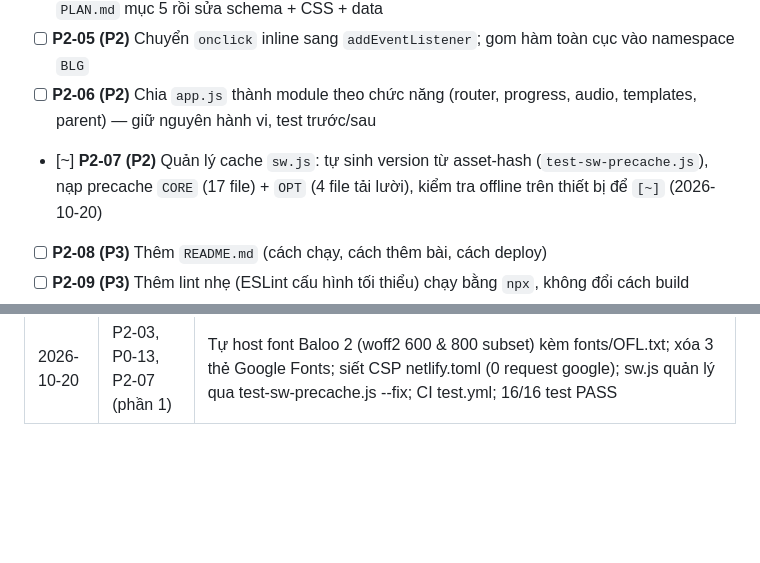
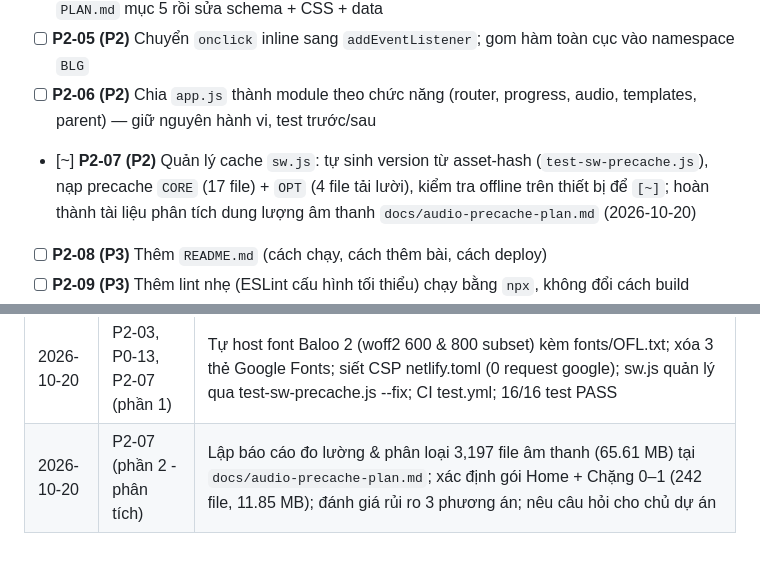
Before and after one commit to 3r1pm4V/My-Little-Girls-Game, a Markdown page: todo.md, 2 parts joined by grey strips. Drawn GitHub-style; blank space fills up the shorter version.

```diff
--- a/todo.md
+++ b/todo.md
@@ -81,7 +81,7 @@ Luật làm việc: xem `AGENTS.md`. Lộ trình: xem `PLAN.md`.
 - [ ] **P2-04 (P2)** Thống nhất danh mục môn: schema `subject` (vietnamese, math, english, science, skills) lệch với UI (math, vietnamese, reading, game, logic, trace). Chốt bảng chuẩn trong `PLAN.md` mục 5 rồi sửa schema + CSS + data
 - [ ] **P2-05 (P2)** Chuyển `onclick` inline sang `addEventListener`; gom hàm toàn cục vào namespace `BLG`
 - [ ] **P2-06 (P2)** Chia `app.js` thành module theo chức năng (router, progress, audio, templates, parent) — giữ nguyên hành vi, test trước/sau
-- [~] **P2-07 (P2)** Quản lý cache `sw.js`: tự sinh version từ asset-hash (`test-sw-precache.js`), nạp precache `CORE` (17 file) + `OPT` (4 file tải lười), kiểm tra offline trên thiết bị để `[~]` (2026-10-20)
+- [~] **P2-07 (P2)** Quản lý cache `sw.js`: tự sinh version từ asset-hash (`test-sw-precache.js`), nạp precache `CORE` (17 file) + `OPT` (4 file tải lười), kiểm tra offline trên thiết bị để `[~]`; hoàn thành tài liệu phân tích dung lượng âm thanh `docs/audio-precache-plan.md` (2026-10-20)
 - [ ] **P2-08 (P3)** Thêm `README.md` (cách chạy, cách thêm bài, cách deploy)
 - [ ] **P2-09 (P3)** Thêm lint nhẹ (ESLint cấu hình tối thiểu) chạy bằng `npx`, không đổi cách build
 - [ ] **P2-10 (P2)** `img-core.js` + `img-s.js` + `img-o.js` ≈ 4,3 MB ảnh base64 trong JS và `audio-map.js` ≈ 610 KB nạp đồng bộ: chuyển sang file thật/tải lazy, đo thời gian mở app trên máy của bé
@@ -173,3 +173,4 @@ Luật làm việc: xem `AGENTS.md`. Lộ trình: xem `PLAN.md`.
 | 2026-10-20 | Phase 6 (P6-01…P6-07) | Hoàn thành toàn bộ Phase 6: Video YouTube nocookie an toàn & bọc PIN gate cho mọi link thoát; CSP + Headers bảo mật trong `netlify.toml`; GitHub Actions CI `.github/workflows/test.yml` chạy 15 test suites; Audit Accessibility (ARIA, focus-visible, reduced-motion); Tối ưu hiệu năng máy yếu; Kế hoạch & checklist offline Android/iOS `docs/offline-testing-checklist.md`; Checklist release v1.0 `docs/release-v1.0-checklist.md`; 15/15 test PASS |
 | 2026-10-20 | Fix Home CSS & Hover Audio | Sửa lỗi vỡ khung 3 nút lớn Home (thiếu `}` ở `@keyframes bubbleFloatUp`), gỡ bỏ `onmouseenter` tránh giọng máy khi hover, chuẩn hóa `speakKidBtn` phát trực tiếp file MP3 VieNeu, bổ sung alias `audio-map.js`, bump sw `bhv-v44`; 15/15 test PASS |
 | 2026-10-20 | P2-03, P0-13, P2-07 (phần 1) | Tự host font Baloo 2 (woff2 600 & 800 subset) kèm fonts/OFL.txt; xóa 3 thẻ Google Fonts; siết CSP netlify.toml (0 request google); sw.js quản lý qua test-sw-precache.js --fix; CI test.yml; 16/16 test PASS |
+| 2026-10-20 | P2-07 (phần 2 - phân tích) | Lập báo cáo đo lường & phân loại 3,197 file âm thanh (65.61 MB) tại `docs/audio-precache-plan.md`; xác định gói Home + Chặng 0–1 (242 file, 11.85 MB); đánh giá rủi ro 3 phương án; nêu câu hỏi cho chủ dự án |
```
Also changed, not shown: CHANGELOG.md (+6 -0 lines), docs/audio-precache-plan.md (added, +119 -0 lines).
